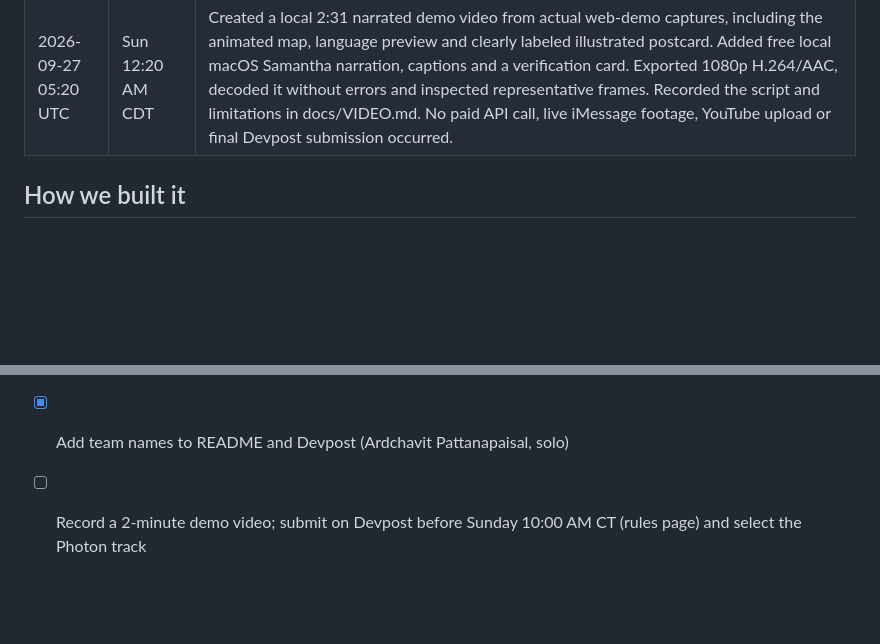
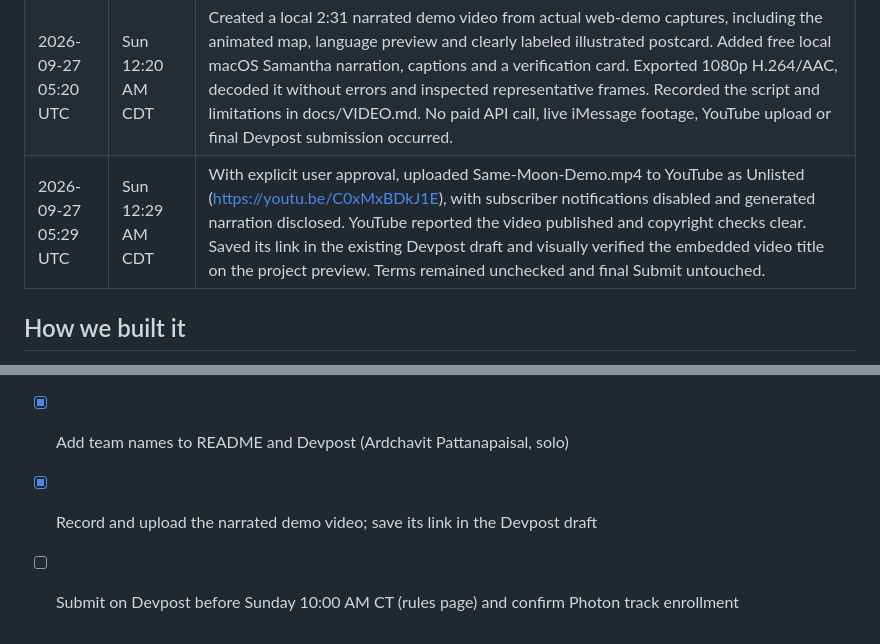
Before and after one commit to bomardchavit/washuhack26, a Markdown page: docs/BUILDLOG.md, 2 parts joined by grey strips. Rendered like a GitHub page; blank space fills up the shorter version.

Commit message:
docs: record hosted demo and saved Devpost video

```diff
--- a/docs/BUILDLOG.md
+++ b/docs/BUILDLOG.md
@@ -20,6 +20,7 @@ All work happened during the HackWashU Fall AI Build Challenge build window. Git
 | 2026-09-27 05:00 UTC | Sun 12:00 AM CDT | Codex takeover: re-ran all 24 tests with zero skips (local loopback and HEIC conversion required permission outside the sandbox) and the offline demo. Reviewed the Photon adapter without starting iMessage or making paid calls. Confirmed an AM/PM and field-swapping counterexample to the broad AI-number guarantee, and corrected README, Devpost and pitch wording; no application code changed. Saved the existing Fall Devpost draft at 3/4 steps with name, pitch, story, 11 tags, both links and four captioned screenshots. Verified the creator as the only teammate and updated README. Prepared a 2:30 recording plan. Video remains empty, track enrollment unconfirmed (no selector shown), terms unchecked, and final Submit untouched. Live Photon, live Claude and a real family run remain untested. |
 | 2026-09-27 05:05 UTC | Sun 12:05 AM CDT | Added the existing docs/img/web-hero.jpg as the Devpost project thumbnail, saved the overview, and verified that the thumbnail persisted after reopening it. Project remains a draft; final Submit was not pressed. |
 | 2026-09-27 05:20 UTC | Sun 12:20 AM CDT | Created a local 2:31 narrated demo video from actual web-demo captures, including the animated map, language preview and clearly labeled illustrated postcard. Added free local macOS Samantha narration, captions and a verification card. Exported 1080p H.264/AAC, decoded it without errors and inspected representative frames. Recorded the script and limitations in docs/VIDEO.md. No paid API call, live iMessage footage, YouTube upload or final Devpost submission occurred. |
+| 2026-09-27 05:29 UTC | Sun 12:29 AM CDT | With explicit user approval, uploaded Same-Moon-Demo.mp4 to YouTube as Unlisted (https://youtu.be/C0xMxBDkJ1E), with subscriber notifications disabled and generated narration disclosed. YouTube reported the video published and copyright checks clear. Saved its link in the existing Devpost draft and visually verified the embedded video title on the project preview. Terms remained unchecked and final Submit untouched. |
 
 ## How we built it
 
@@ -31,4 +32,5 @@ We used Claude (Anthropic) as an AI pair programmer throughout: the team chose t
 - [ ] Photon: create a project with promo code HACKWITHPHOTON, fill in .env, run `npm run agent`, test in a real iMessage group
 - [ ] Real Harvest Moon run with a family member abroad (see docs/DEMO.md), recorded for the video
 - [x] Add team names to README and Devpost (Ardchavit Pattanapaisal, solo)
-- [ ] Record a 2-minute demo video; submit on Devpost before Sunday 10:00 AM CT (rules page) and select the Photon track
+- [x] Record and upload the narrated demo video; save its link in the Devpost draft
+- [ ] Submit on Devpost before Sunday 10:00 AM CT (rules page) and confirm Photon track enrollment
```
Also changed, not shown: docs/DEVPOST.md (+1 -1 lines), docs/VIDEO.md (+1 -1 lines).
